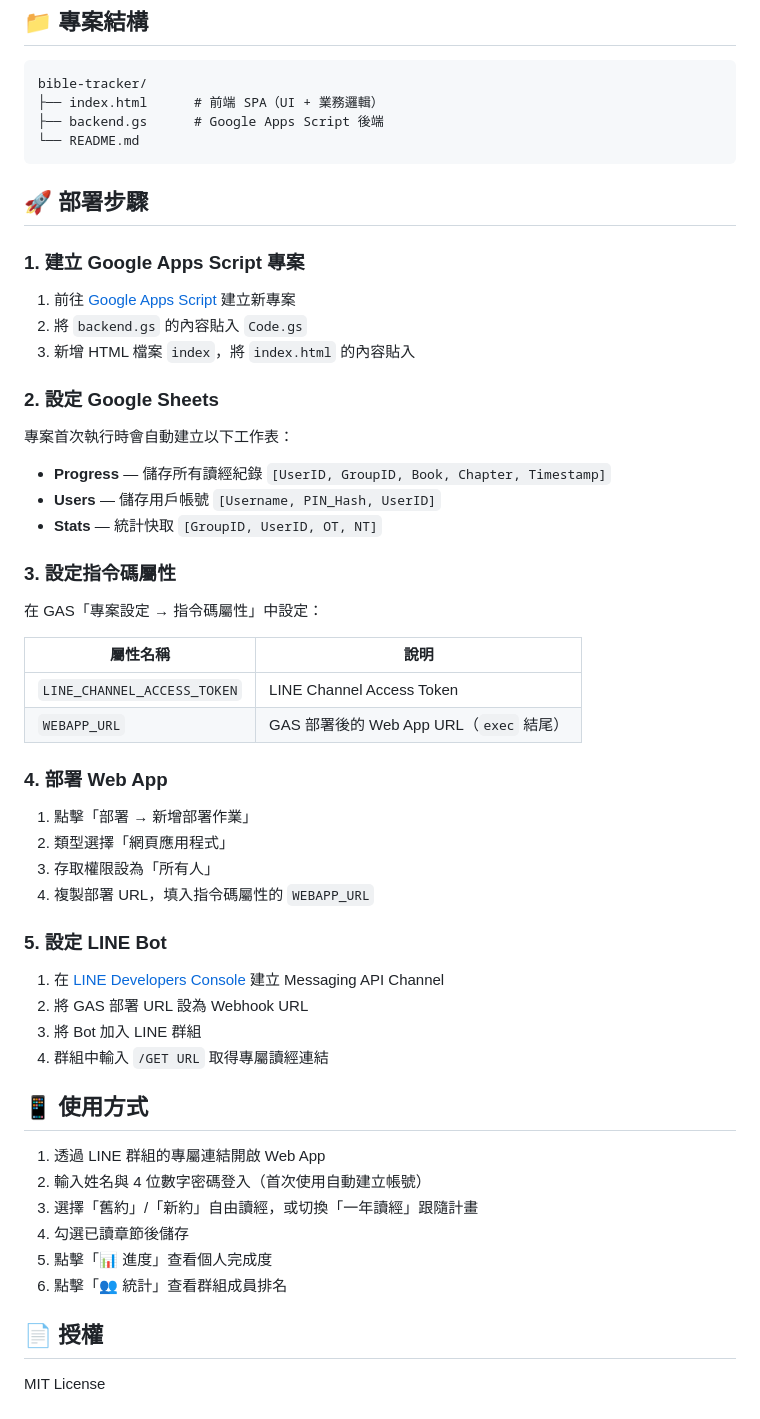
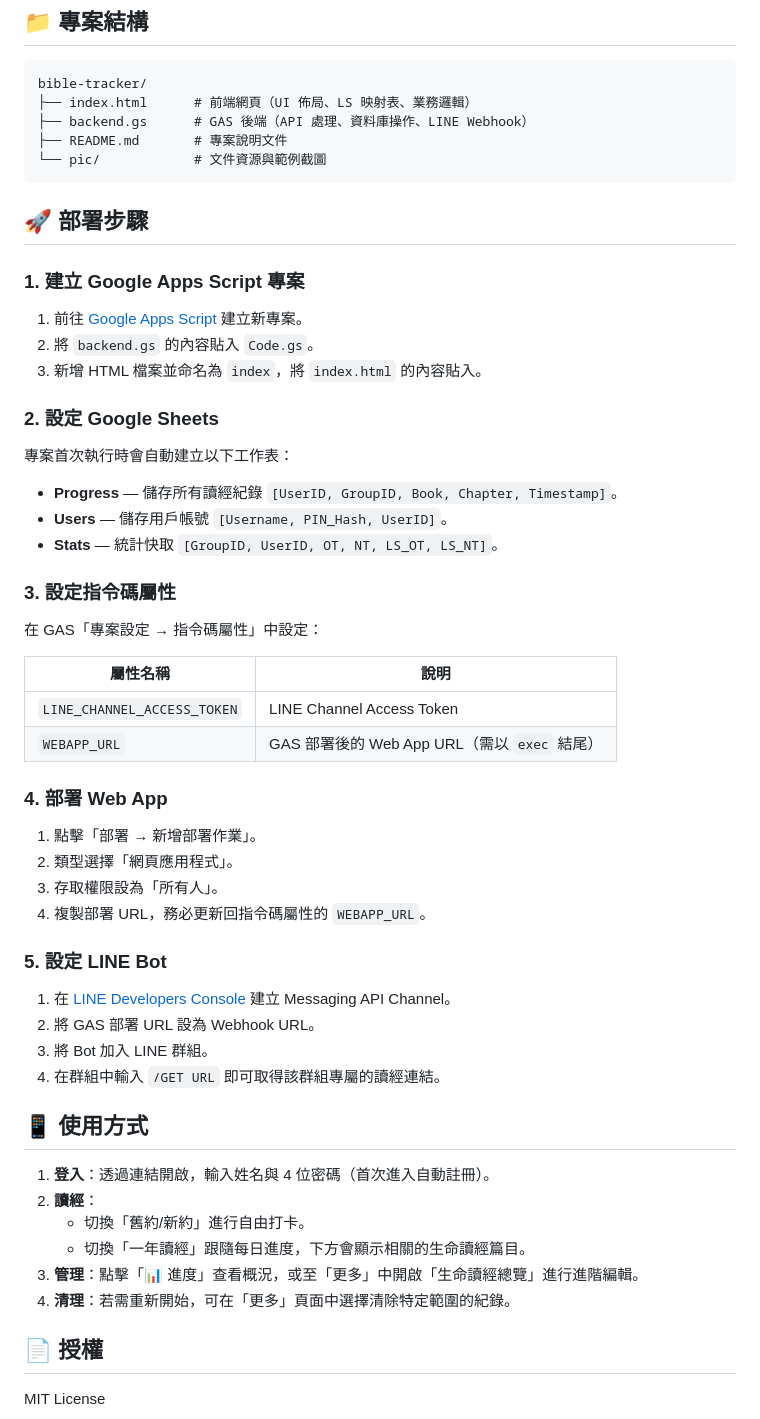
Before and after one commit to tsz7250/bible-tracker, a Markdown page: README.md, the part around the change printed below. Rendered like a GitHub page.

````diff
--- a/README.md
+++ b/README.md
@@ -30,26 +36,27 @@
 
 ```
 bible-tracker/
-├── index.html      # 前端 SPA（UI + 業務邏輯）
-├── backend.gs      # Google Apps Script 後端
-└── README.md
+├── index.html      # 前端網頁（UI 佈局、LS 映射表、業務邏輯）
+├── backend.gs      # GAS 後端（API 處理、資料庫操作、LINE Webhook）
+├── README.md       # 專案說明文件
+└── pic/            # 文件資源與範例截圖
 ```
 
 ## 🚀 部署步驟
 
 ### 1. 建立 Google Apps Script 專案
 
-1. 前往 [Google Apps Script](https://script.google.com/) 建立新專案
-2. 將 `backend.gs` 的內容貼入 `Code.gs`
-3. 新增 HTML 檔案 `index`，將 `index.html` 的內容貼入
+1. 前往 [Google Apps Script](https://script.google.com/) 建立新專案。
+2. 將 `backend.gs` 的內容貼入 `Code.gs`。
+3. 新增 HTML 檔案並命名為 `index`，將 `index.html` 的內容貼入。
 
 ### 2. 設定 Google Sheets
 
 專案首次執行時會自動建立以下工作表：
 
-- **Progress** — 儲存所有讀經紀錄 `[UserID, GroupID, Book, Chapter, Timestamp]`
-- **Users** — 儲存用戶帳號 `[Username, PIN_Hash, UserID]`
-- **Stats** — 統計快取 `[GroupID, UserID, OT, NT]`
+- **Progress** — 儲存所有讀經紀錄 `[UserID, GroupID, Book, Chapter, Timestamp]`。
+- **Users** — 儲存用戶帳號 `[Username, PIN_Hash, UserID]`。
+- **Stats** — 統計快取 `[GroupID, UserID, OT, NT, LS_OT, LS_NT]`。
 
 ### 3. 設定指令碼屬性
 
@@ -58,30 +65,30 @@ bible-tracker/
 | 屬性名稱 | 說明 |
 |----------|------|
 | `LINE_CHANNEL_ACCESS_TOKEN` | LINE Channel Access Token |
-| `WEBAPP_URL` | GAS 部署後的 Web App URL（`exec` 結尾） |
+| `WEBAPP_URL` | GAS 部署後的 Web App URL（需以 `exec` 結尾） |
 
 ### 4. 部署 Web App
 
-1. 點擊「部署 → 新增部署作業」
-2. 類型選擇「網頁應用程式」
-3. 存取權限設為「所有人」
-4. 複製部署 URL，填入指令碼屬性的 `WEBAPP_URL`
+1. 點擊「部署 → 新增部署作業」。
+2. 類型選擇「網頁應用程式」。
+3. 存取權限設為「所有人」。
+4. 複製部署 URL，務必更新回指令碼屬性的 `WEBAPP_URL`。
 
 ### 5. 設定 LINE Bot
 
-1. 在 [LINE Developers Console](https://developers.line.biz/) 建立 Messaging API Channel
-2. 將 GAS 部署 URL 設為 Webhook URL
-3. 將 Bot 加入 LINE 群組
-4. 群組中輸入 `/GET URL` 取得專屬讀經連結
+1. 在 [LINE Developers Console](https://developers.line.biz/) 建立 Messaging API Channel。
+2. 將 GAS 部署 URL 設為 Webhook URL。
+3. 將 Bot 加入 LINE 群組。
+4. 在群組中輸入 `/GET URL` 即可取得該群組專屬的讀經連結。
 
 ## 📱 使用方式
 
-1. 透過 LINE 群組的專屬連結開啟 Web App
-2. 輸入姓名與 4 位數字密碼登入（首次使用自動建立帳號）
-3. 選擇「舊約」/「新約」自由讀經，或切換「一年讀經」跟隨計畫
-4. 勾選已讀章節後儲存
-5. 點擊「📊 進度」查看個人完成度
-6. 點擊「👥 統計」查看群組成員排名
+1. **登入**：透過連結開啟，輸入姓名與 4 位密碼（首次進入自動註冊）。
+2. **讀經**：
+    - 切換「舊約/新約」進行自由打卡。
+    - 切換「一年讀經」跟隨每日進度，下方會顯示相關的生命讀經篇目。
+3. **管理**：點擊「📊 進度」查看概況，或至「更多」中開啟「生命讀經總覽」進行進階編輯。
+4. **清理**：若需重新開始，可在「更多」頁面中選擇清除特定範圍的紀錄。
 
 ## 📄 授權
 
````
Also changed, not shown: other parts of README.md (+16 -10 lines), pic/demo.png, 2 other files.
